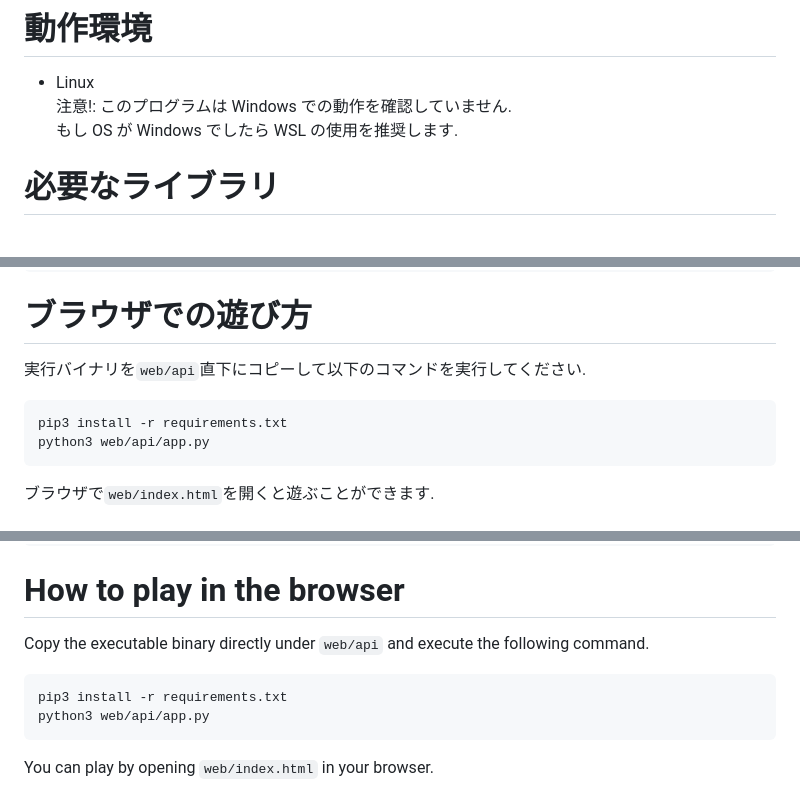
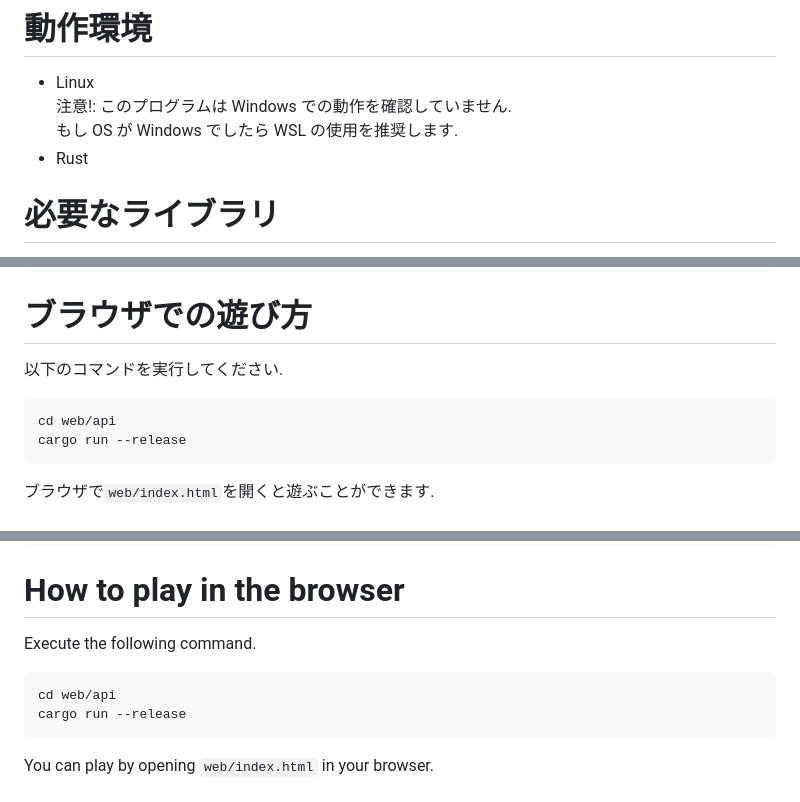
Before and after one commit to jj1guj/dekunobou, a Markdown page: README.md, 3 parts joined by grey strips. Drawn GitHub-style.

````diff
--- a/README.md
+++ b/README.md
@@ -8,6 +8,7 @@
 - Linux
   注意!: このプログラムは Windows での動作を確認していません.
   もし OS が Windows でしたら WSL の使用を推奨します.
+- Rust
 
 # 必要なライブラリ
 
@@ -53,11 +54,11 @@ ulimit -s unlimited
 
 # ブラウザでの遊び方
 
-実行バイナリを`web/api`直下にコピーして以下のコマンドを実行してください.
+以下のコマンドを実行してください.
 
 ```
-pip3 install -r requirements.txt
-python3 web/api/app.py
+cd web/api
+cargo run --release
 ```
 
 ブラウザで`web/index.html`を開くと遊ぶことができます.
@@ -120,11 +122,11 @@ ulimit -s unlimited
 
 # How to play in the browser
 
-Copy the executable binary directly under `web/api` and execute the following command.
+Execute the following command.
 
 ```
-pip3 install -r requirements.txt
-python3 web/api/app.py
+cd web/api
+cargo run --release
 ```
 
 You can play by opening `web/index.html` in your browser.
````
Also changed, not shown: other parts of README.md (+1 -0 lines).
